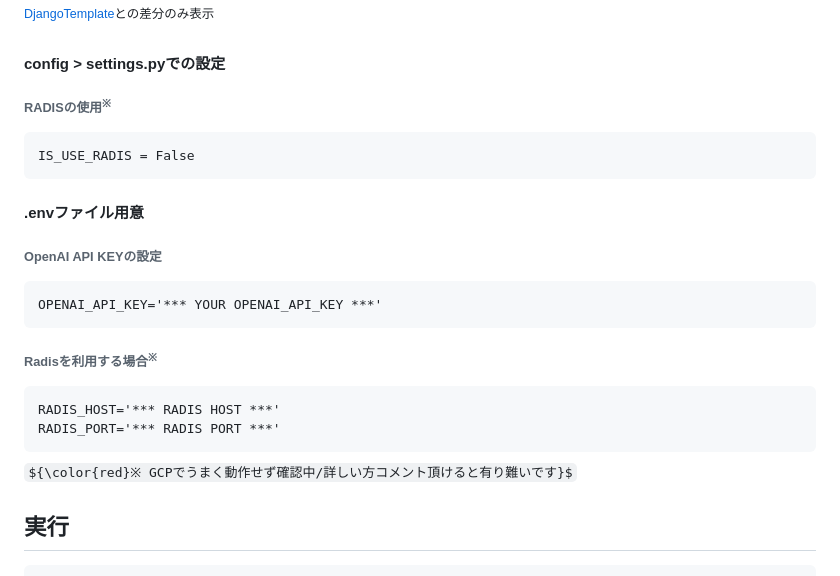
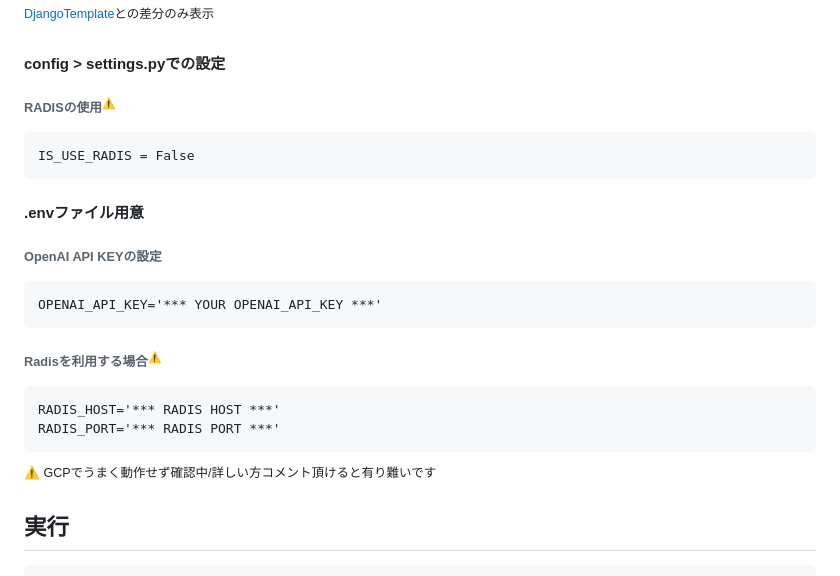
Before and after one commit to MITSUHIRO-KURIKI/DjangoOpenAIStreamingChat, a Markdown page: README.md, the part around the change. GitHub-like rendering; some formulas as TeX source.

````diff
--- a/README.md
+++ b/README.md
@@ -21,7 +21,7 @@
 <sup>[DjangoTemplate](https://mitsuhiro-kuriki.github.io/DjangoTemplate/ "DjangoTemplate")との差分のみ表示</sup>
 
 #### config > settings.pyでの設定
-###### RADISの使用<sup>※</sup>
+###### RADISの使用<sup>⚠️</sup>
 ```
 IS_USE_RADIS = False
 ```
@@ -32,12 +32,12 @@ IS_USE_RADIS = False
 OPENAI_API_KEY='*** YOUR OPENAI_API_KEY ***'
 ```
 
-###### Radisを利用する場合<sup>※</sup>
+###### Radisを利用する場合<sup>⚠️</sup>
 ```
 RADIS_HOST='*** RADIS HOST ***'
 RADIS_PORT='*** RADIS PORT ***'
 ```
-<sup>${\color{red}※ GCPでうまく動作せず確認中/詳しい方コメント頂けると有り難いです}$</sup>
+<sup>⚠️ GCPでうまく動作せず確認中/詳しい方コメント頂けると有り難いです</sup>
 ## 実行
 ```
 $ pip install -r requirements-base.txt
````
